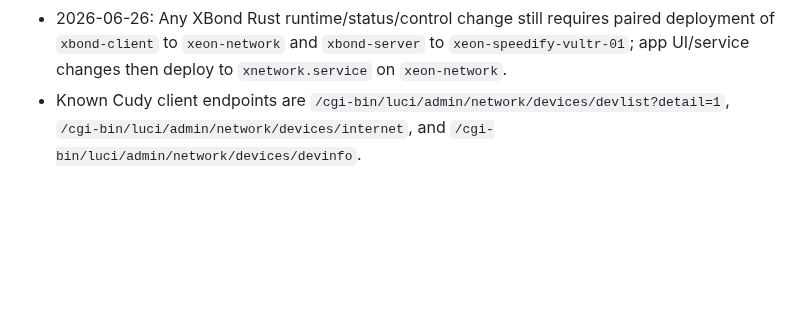
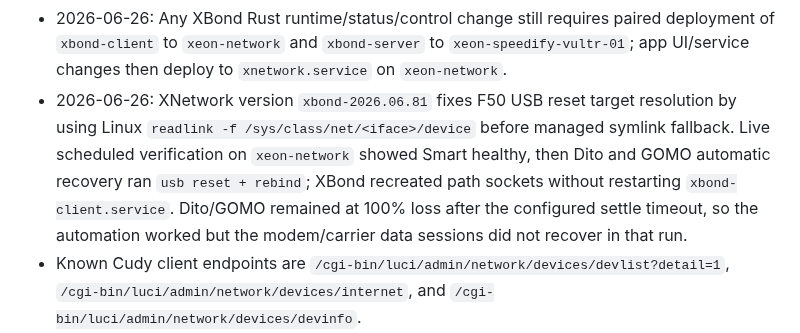
Before and after one commit to kaizendevsio/SpeedifyUi, a Markdown page: AGENTS.md, the part around the change. Rendered like a GitHub page; blank space fills up the shorter version.

Commit message:
Document F50 recovery verification

```diff
--- a/AGENTS.md
+++ b/AGENTS.md
@@ -306,6 +306,7 @@
 - 2026-06-26: GOMO/Globe F50 on `enxb8d4bcc3bf30` / USB path `4-1.2` was tested with `usbreset`. The USB reset succeeded and the modem recovered PPP/data after roughly 20-60 seconds: modem API reported `ppp_status=ipv4_ipv6_connected`, LTE/GOMO, signalbar 3, bound ping to Vultr had 0% loss, and bound HTTP returned 204. XBond initially kept a stale per-path UDP socket after the USB re-enumeration, logging `No such device (os error 19)` and showing a `%if...` socket; restarting `xbond-client.service` cleared the stale socket and XBond then reported GOMO at 0% loss. Treat software recovery for this modem as `usbreset`, wait for PPP/data, then restart or hot-reload XBond path sockets if stale `ENODEV` appears.
 - 2026-06-26: XNetwork/XBond version `xbond-2026.06.79` adds XBond per-path socket hot rebind and configurable F50 modem recovery. Manual/operator command pattern is `sudo -n /usr/local/bin/xbond-client path-rebind --socket /run/xbond/client-control.sock --json --interface <iface>` or `--path-id <id>`. The app-side `F50ModemRecoveryService` checks enabled F50 telemetry proxy entries every 3 minutes by default, hot-rebinds when the modem data path is usable but XBond has a stale socket, USB-resets then hot-rebinds when the modem/link is failed, and skips the next check round after a failed recovery attempt.
 - 2026-06-26: Any XBond Rust runtime/status/control change still requires paired deployment of `xbond-client` to `xeon-network` and `xbond-server` to `xeon-speedify-vultr-01`; app UI/service changes then deploy to `xnetwork.service` on `xeon-network`.
+- 2026-06-26: XNetwork version `xbond-2026.06.81` fixes F50 USB reset target resolution by using Linux `readlink -f /sys/class/net/<iface>/device` before managed symlink fallback. Live scheduled verification on `xeon-network` showed Smart healthy, then Dito and GOMO automatic recovery ran `usb reset + rebind`; XBond recreated path sockets without restarting `xbond-client.service`. Dito/GOMO remained at 100% loss after the configured settle timeout, so the automation worked but the modem/carrier data sessions did not recover in that run.
 - Known Cudy client endpoints are `/cgi-bin/luci/admin/network/devices/devlist?detail=1`, `/cgi-bin/luci/admin/network/devices/internet`, and `/cgi-bin/luci/admin/network/devices/devinfo`.
 - Cudy data caps were not implemented because the inspected firmware endpoint did not expose them.
 - `CudyXRouterClientParser` parses the Cudy HTML table; keep parser tests updated when endpoint markup changes.
```
